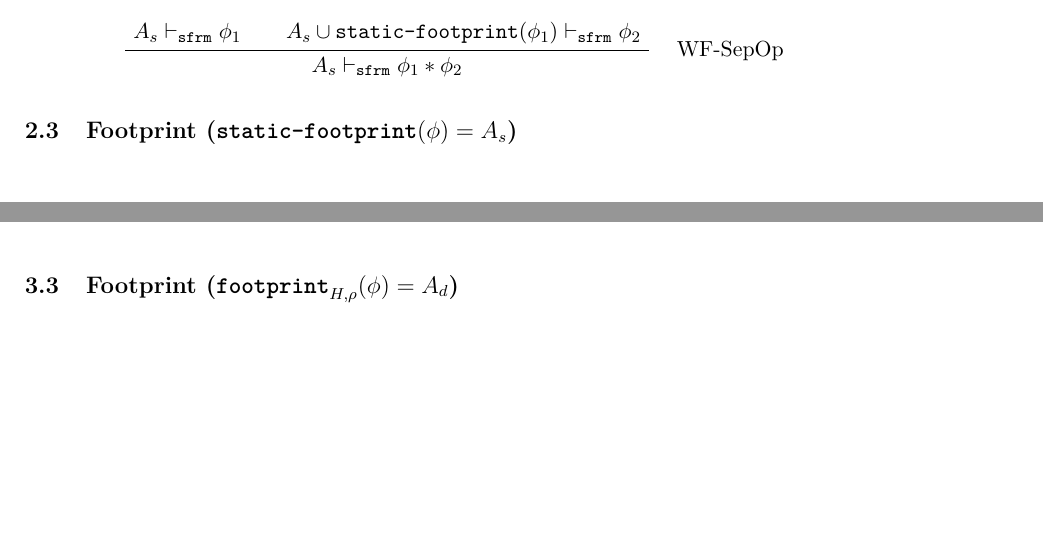
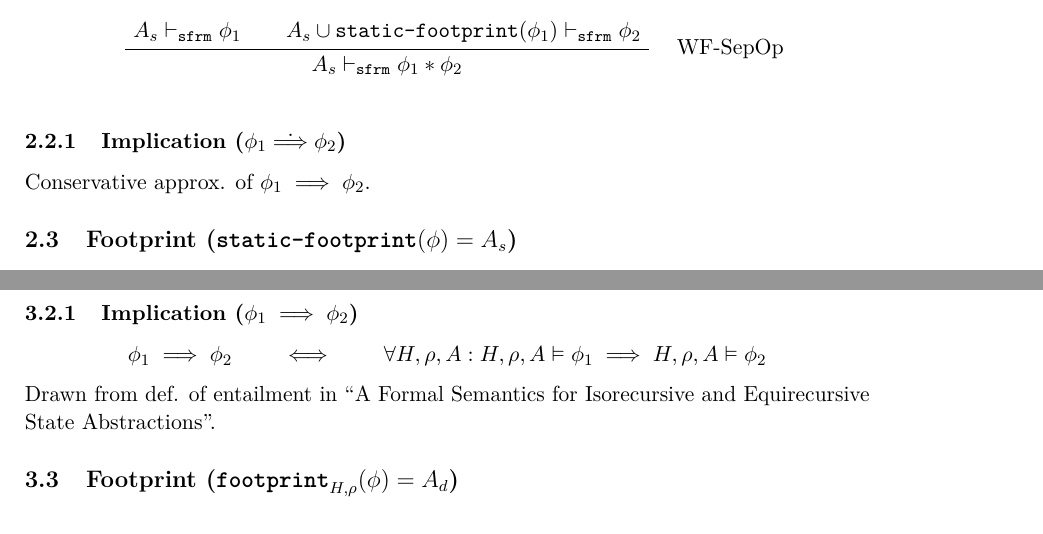
Before and after one commit to olydis/GradVer, a LaTeX document (latex/rules.tex): two parts of pages 2 and 3 of 5 before the commit and two parts of pages 2 and 4 of 5 after it, joined at a grey line, cut so that both start at the same text, the shorter picture padded with empty space. Compiled offline with pdfLaTeX.

Commit message:
implication

```diff
--- a/latex/rules.tex
+++ b/latex/rules.tex
@@ -124,6 +124,8 @@
 \BinaryInfC{$A_s \sfrmphi \phi_1 * \phi_2$}
 \end{prooftree}\hfill
 
+\subsubsection{Implication ($\phi_1 \dot{\implies} \phi_2$)}
+Conservative approx. of $\phi_1 \implies \phi_2$.
 
 \subsection{Footprint ($\staticFP(\phi) = A_s$)}
 \begin{align*}
@@ -265,6 +267,14 @@
 \end{prooftree}\hfill
 
 
+\subsubsection{Implication ($\phi_1 \implies \phi_2$)}
+\begin{equation*}
+\phi_1 \implies \phi_2
+\quad\quad \iff \quad\quad
+\forall H, \rho, A: \evalphi \phi_1 \implies \evalphi \phi_2
+\end{equation*}
+Drawn from def. of entailment in ``A Formal Semantics for Isorecursive
+and Equirecursive State Abstractions''.
 
 \subsection{Footprint ($\dynamicFP(\phi) = A_d$)}
 \begin{align*}
```
Also changed, not shown: latex/rules.pdf, 4 other files.
